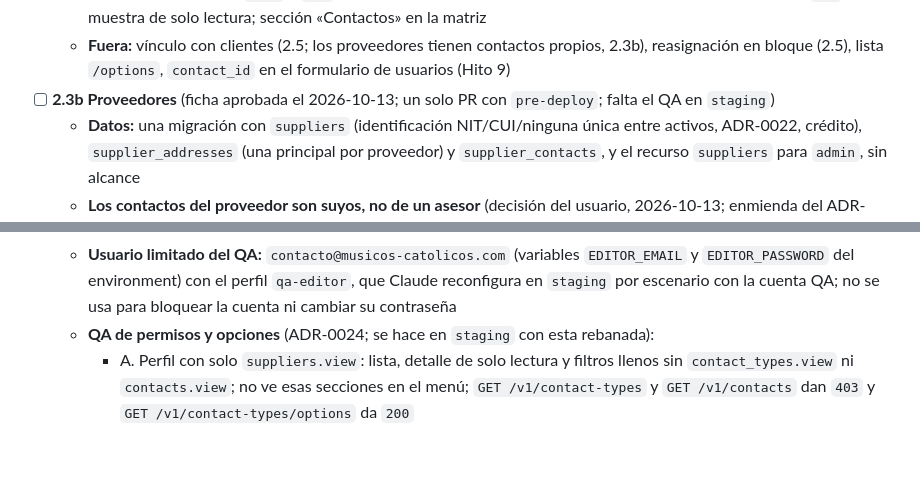
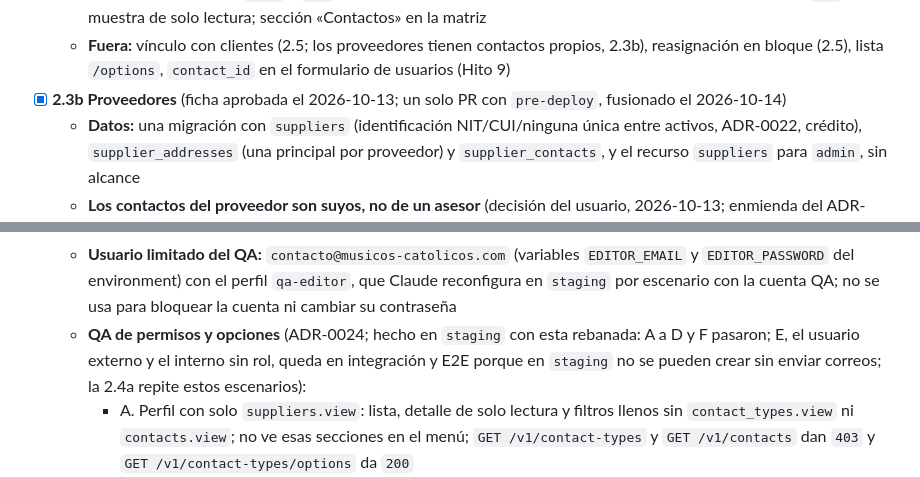
Before and after one commit to rudypalacios/soltec, a Markdown page: TODO.md, 2 parts joined by grey strips. Rendered like a GitHub page; blank space fills up the shorter version.

Commit message:
Marca la rebanada 2.3b Proveedores como hecha (#58)
El PR se fusionó con el QA de permisos hecho en staging. Queda anotado
que el escenario del usuario externo y del interno sin rol se cubre con
las pruebas de integración y E2E, para que la 2.4a lo repita igual.


Claude-Session: https://claude.ai/code/session_01JNDye2729QhbRPYnHRffWC

Co-authored-by: Claude <noreply@anthropic.com>

```diff
--- a/TODO.md
+++ b/TODO.md
@@ -104,7 +104,7 @@ Lista viva de hitos. Marca `[x]` al terminar y revisar. Cada hito dice explícit
   - **Reglas:** quien crea es el dueño; el alcance (`own`, `team`, `all`) decide por dueño y un contacto fuera del alcance responde `404`; editar reemplaza los datos (lo que falta se borra) y `owner_id` omitido conserva el dueño; pasar el contacto a otro dueño exige alcance `team` (dentro del equipo, `422 out_of_scope`) o `all`, el nuevo dueño debe ser un usuario interno activo (`422 not_found`) y con `own` responde `403`; desactivar no bloquea
   - **Pantalla:** «Contactos» en el menú (`/contactos`, lista tabla/tarjetas, formulario de alta y edición); el responsable se elige solo con alcance `team` o `all` y el selector ofrece únicamente a quienes el servidor aceptaría; con `own` se muestra de solo lectura; sección «Contactos» en la matriz
   - **Fuera:** vínculo con clientes (2.5; los proveedores tienen contactos propios, 2.3b), reasignación en bloque (2.5), lista `/options`, `contact_id` en el formulario de usuarios (Hito 9)
-- [ ] **2.3b Proveedores** (ficha aprobada el 2026-10-13; un solo PR con `pre-deploy`; falta el QA en `staging`)
+- [x] **2.3b Proveedores** (ficha aprobada el 2026-10-13; un solo PR con `pre-deploy`, fusionado el 2026-10-14)
   - **Datos:** una migración con `suppliers` (identificación NIT/CUI/ninguna única entre activos, ADR-0022, crédito), `supplier_addresses` (una principal por proveedor) y `supplier_contacts`, y el recurso `suppliers` para `admin`, sin alcance
   - **Los contactos del proveedor son suyos, no de un asesor** (decisión del usuario, 2026-10-13; enmienda del ADR-0025): `supplier_contacts` con los datos de un contacto más el cargo y el tipo, sin dueño ni permiso propio; los ve y edita quien vea y edite proveedores. Por eso no hay unión con `contacts` ni `GET /v1/contacts/options`
   - **Rutas (8):** `GET/POST /v1/suppliers`, `GET/PATCH /v1/suppliers/{supplierId}`, `deactivate`, `reactivate`, `GET /v1/suppliers/options` (abierta a todo usuario interno) y `GET /v1/contact-types/options`. Direcciones y contactos viajan dentro del proveedor y editar los reemplaza como conjunto. La lista no los trae
@@ -112,7 +112,7 @@ Lista viva de hitos. Marca `[x]` al terminar y revisar. Cada hito dice explícit
   - **Pantalla:** «Proveedores» (`/proveedores`, `/nuevo`, `/:id` solo lectura para quien solo ve, `/:id/editar`); «Crear tipo de contacto» desde el formulario solo con `contact_types.create`; sección «Proveedores» en la matriz
   - **Fuera:** productos y la cascada (2.4a), contactos de cliente (2.5), validación completa del CUI, saldos y cuentas por pagar (Hito 6), aviso de coincidencia por nombre (queda para clientes), teléfono o correo general del proveedor (se verá con el volcado del legacy)
   - **Usuario limitado del QA:** `contacto@musicos-catolicos.com` (variables `EDITOR_EMAIL` y `EDITOR_PASSWORD` del environment) con el perfil `qa-editor`, que Claude reconfigura en `staging` por escenario con la cuenta QA; no se usa para bloquear la cuenta ni cambiar su contraseña
-  - **QA de permisos y opciones** (ADR-0024; se hace en `staging` con esta rebanada):
+  - **QA de permisos y opciones** (ADR-0024; hecho en `staging` con esta rebanada: A a D y F pasaron; E, el usuario externo y el interno sin rol, queda en integración y E2E porque en `staging` no se pueden crear sin enviar correos; la 2.4a repite estos escenarios):
     - A. Perfil con solo `suppliers.view`: lista, detalle de solo lectura y filtros llenos sin `contact_types.view` ni `contacts.view`; no ve esas secciones en el menú; `GET /v1/contact-types` y `GET /v1/contacts` dan `403` y `GET /v1/contact-types/options` da `200`
     - B. Sin `suppliers.create`, `edit` o `deactivate`: no aparecen el botón ni la acción y la API responde `403`; un perfil con acciones pero sin `view` no se guarda (web y servidor)
     - C. «Crear tipo de contacto» desde el formulario: solo con `contact_types.create`; sin él la API da `403`
```
